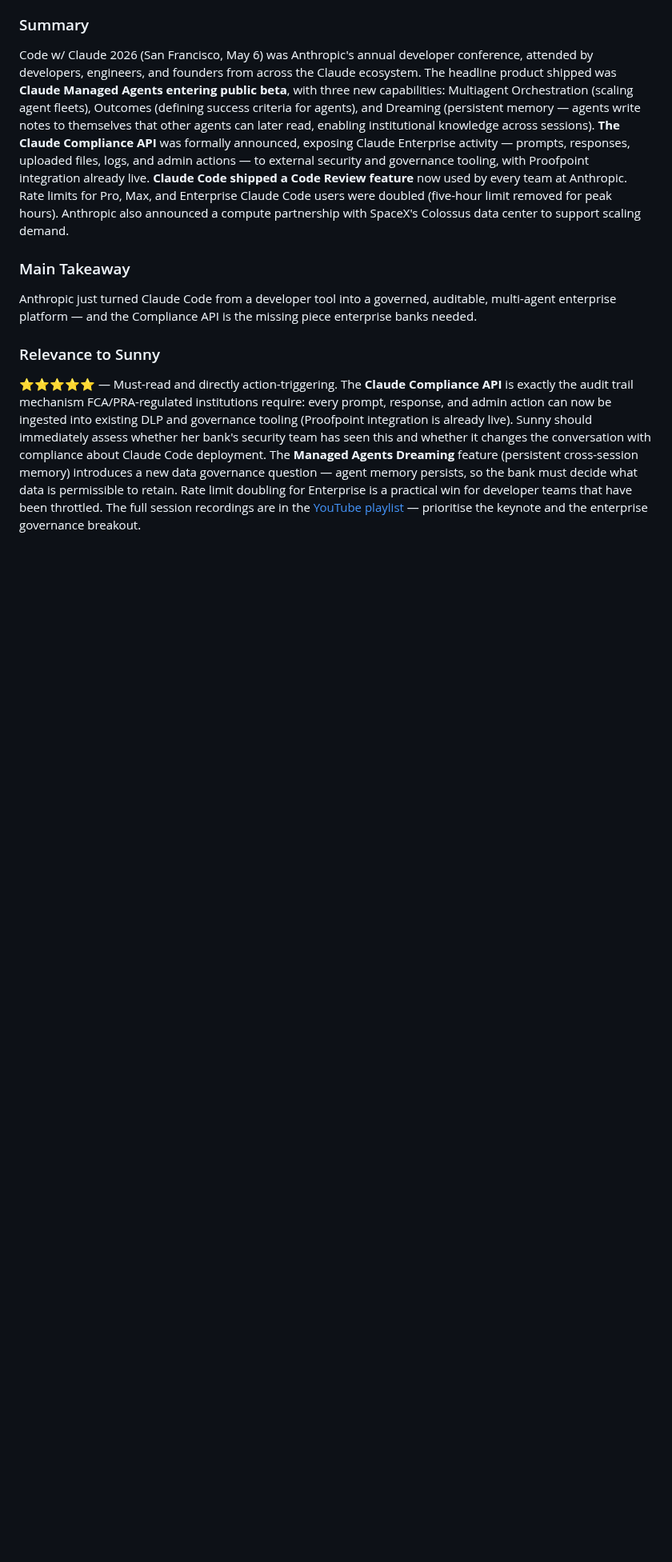
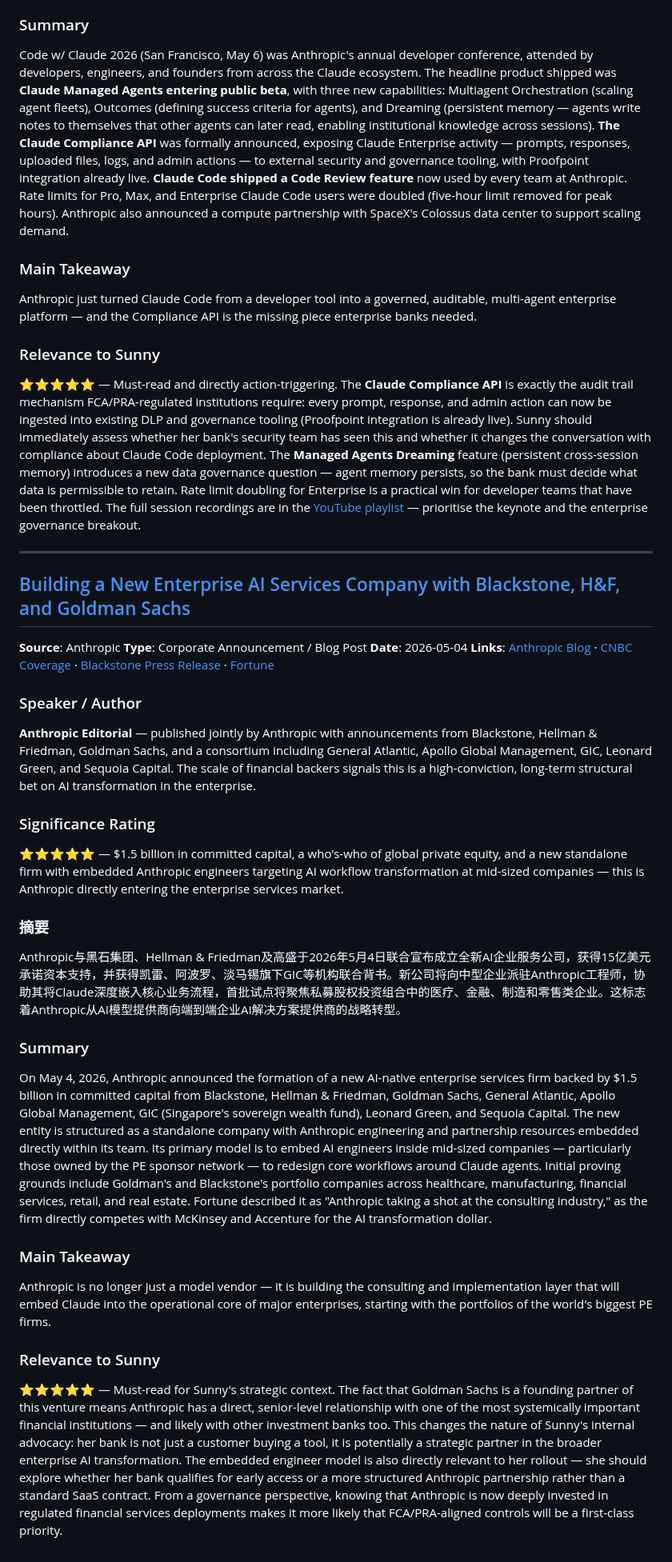
Before and after one commit to Sunnylittlehand/ClaudeCode, a Markdown page: anthropic-research/sessions-2026-05-26.md, the part around the change. Shown at 80% size. GitHub-like rendering; blank space fills up the shorter version.

Commit message:
Add item: Anthropic Enterprise AI Services Company with Blackstone/GS to report 2026-05-26

```diff
--- a/anthropic-research/sessions-2026-05-26.md
+++ b/anthropic-research/sessions-2026-05-26.md
@@ -57,3 +57,29 @@ Anthropic just turned Claude Code from a developer tool into a governed, auditab
 
 ### Relevance to Sunny
 ⭐⭐⭐⭐⭐ — Must-read and directly action-triggering. The **Claude Compliance API** is exactly the audit trail mechanism FCA/PRA-regulated institutions require: every prompt, response, and admin action can now be ingested into existing DLP and governance tooling (Proofpoint integration is already live). Sunny should immediately assess whether her bank's security team has seen this and whether it changes the conversation with compliance about Claude Code deployment. The **Managed Agents Dreaming** feature (persistent cross-session memory) introduces a new data governance question — agent memory persists, so the bank must decide what data is permissible to retain. Rate limit doubling for Enterprise is a practical win for developer teams that have been throttled. The full session recordings are in the [YouTube playlist](https://www.youtube.com/playlist?list=PLf2m23nhTg1P5BsOHUOXyQz5RhfUSSVUi) — prioritise the keynote and the enterprise governance breakout.
+
+---
+
+## [Building a New Enterprise AI Services Company with Blackstone, H&F, and Goldman Sachs](https://www.anthropic.com/news/enterprise-ai-services-company)
+**Source**: Anthropic
+**Type**: Corporate Announcement / Blog Post
+**Date**: 2026-05-04
+**Links**: [Anthropic Blog](https://www.anthropic.com/news/enterprise-ai-services-company) · [CNBC Coverage](https://www.cnbc.com/2026/05/04/anthropic-goldman-blackstone-ai-venture.html) · [Blackstone Press Release](https://www.blackstone.com/news/press/anthropic-partners-with-blackstone-hellman-friedman-and-goldman-sachs-to-launch-enterprise-ai-services-firm/) · [Fortune](https://fortune.com/2026/05/04/anthropic-claude-consulting-industry-joint-venture-blackstone-goldman-sachs/)
+
+### Speaker / Author
+**Anthropic Editorial** — published jointly by Anthropic with announcements from Blackstone, Hellman & Friedman, Goldman Sachs, and a consortium including General Atlantic, Apollo Global Management, GIC, Leonard Green, and Sequoia Capital. The scale of financial backers signals this is a high-conviction, long-term structural bet on AI transformation in the enterprise.
+
+### Significance Rating
+⭐⭐⭐⭐⭐ — $1.5 billion in committed capital, a who's-who of global private equity, and a new standalone firm with embedded Anthropic engineers targeting AI workflow transformation at mid-sized companies — this is Anthropic directly entering the enterprise services market.
+
+### 摘要
+Anthropic与黑石集团、Hellman & Friedman及高盛于2026年5月4日联合宣布成立全新AI企业服务公司，获得15亿美元承诺资本支持，并获得凯雷、阿波罗、淡马锡旗下GIC等机构联合背书。新公司将向中型企业派驻Anthropic工程师，协助其将Claude深度嵌入核心业务流程，首批试点将聚焦私募股权投资组合中的医疗、金融、制造和零售类企业。这标志着Anthropic从AI模型提供商向端到端企业AI解决方案提供商的战略转型。
+
+### Summary
+On May 4, 2026, Anthropic announced the formation of a new AI-native enterprise services firm backed by $1.5 billion in committed capital from Blackstone, Hellman & Friedman, Goldman Sachs, General Atlantic, Apollo Global Management, GIC (Singapore's sovereign wealth fund), Leonard Green, and Sequoia Capital. The new entity is structured as a standalone company with Anthropic engineering and partnership resources embedded directly within its team. Its primary model is to embed AI engineers inside mid-sized companies — particularly those owned by the PE sponsor network — to redesign core workflows around Claude agents. Initial proving grounds include Goldman's and Blackstone's portfolio companies across healthcare, manufacturing, financial services, retail, and real estate. Fortune described it as "Anthropic taking a shot at the consulting industry," as the firm directly competes with McKinsey and Accenture for the AI transformation dollar.
+
+### Main Takeaway
+Anthropic is no longer just a model vendor — it is building the consulting and implementation layer that will embed Claude into the operational core of major enterprises, starting with the portfolios of the world's biggest PE firms.
+
+### Relevance to Sunny
+⭐⭐⭐⭐⭐ — Must-read for Sunny's strategic context. The fact that Goldman Sachs is a founding partner of this venture means Anthropic has a direct, senior-level relationship with one of the most systemically important financial institutions — and likely with other investment banks too. This changes the nature of Sunny's internal advocacy: her bank is not just a customer buying a tool, it is potentially a strategic partner in the broader enterprise AI transformation. The embedded engineer model is also directly relevant to her rollout — she should explore whether her bank qualifies for early access or a more structured Anthropic partnership rather than a standard SaaS contract. From a governance perspective, knowing that Anthropic is now deeply invested in regulated financial services deployments makes it more likely that FCA/PRA-aligned controls will be a first-class priority.
```
